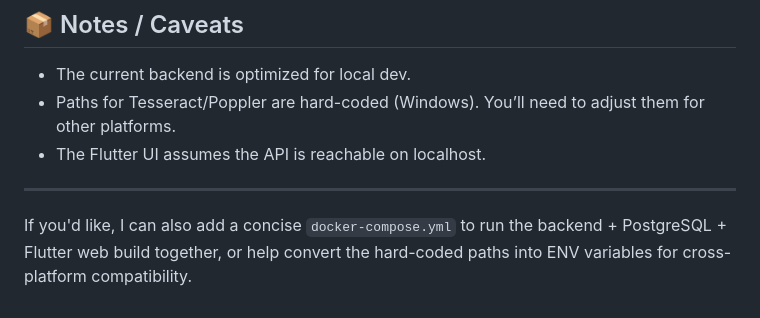
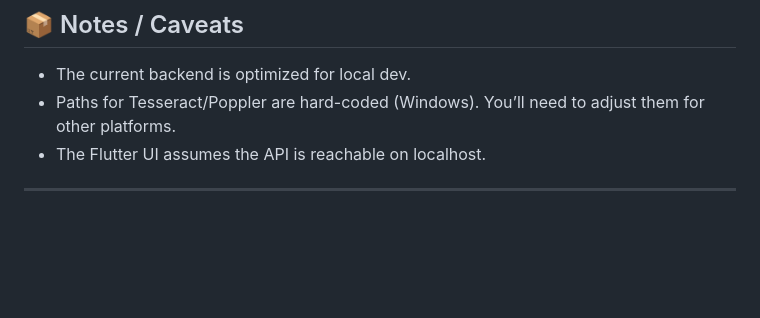
Before and after one commit to Revanth-157/InfosysSpringBoardInternship, a Markdown page: README.md, the part around the change. Rendered like a GitHub page; blank space fills up the shorter version.

```diff
--- a/README.md
+++ b/README.md
@@ -141,5 +141,3 @@ Then open the URL printed by Streamlit (usually `http://localhost:8501`).
 - The Flutter UI assumes the API is reachable on localhost.
 
 ---
-
-If you'd like, I can also add a concise `docker-compose.yml` to run the backend + PostgreSQL + Flutter web build together, or help convert the hard-coded paths into ENV variables for cross-platform compatibility.
```
